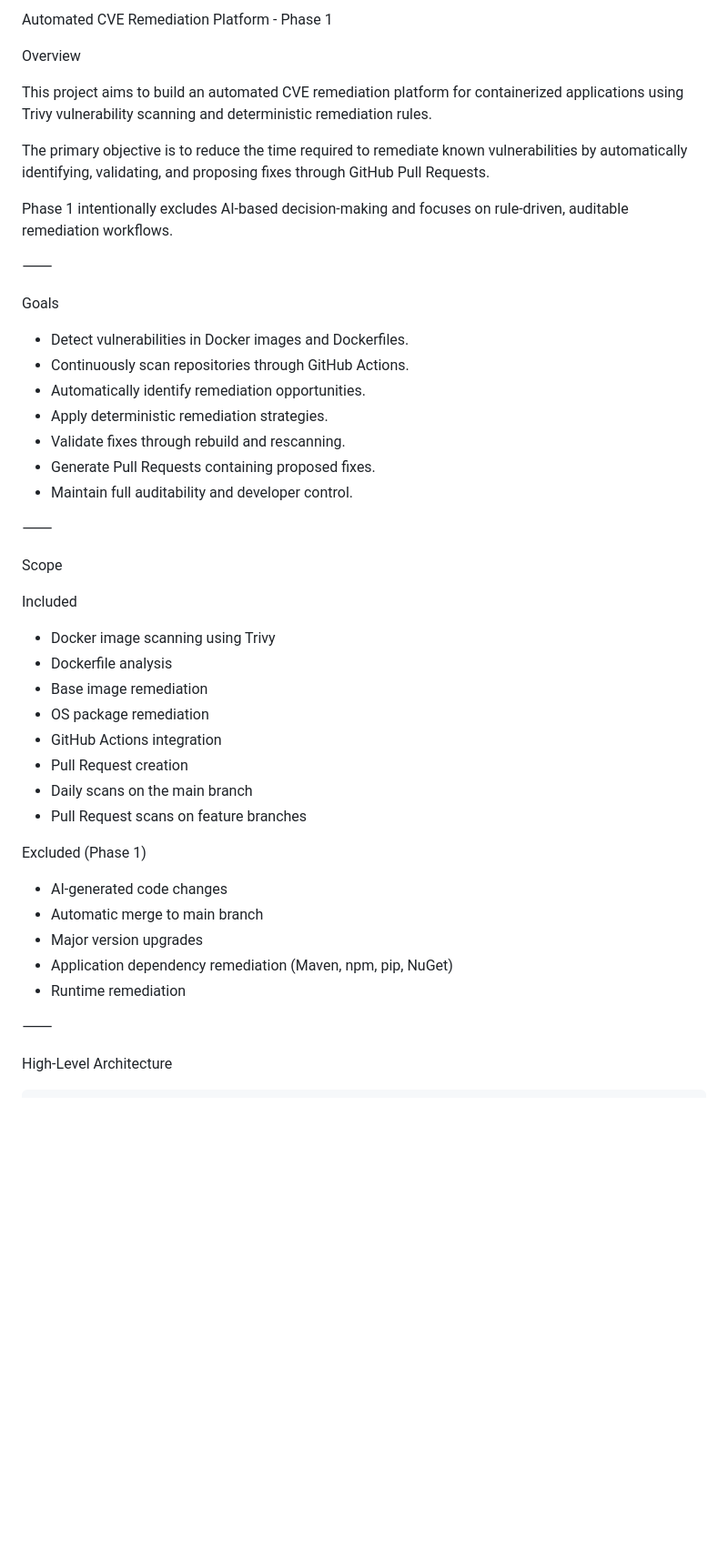
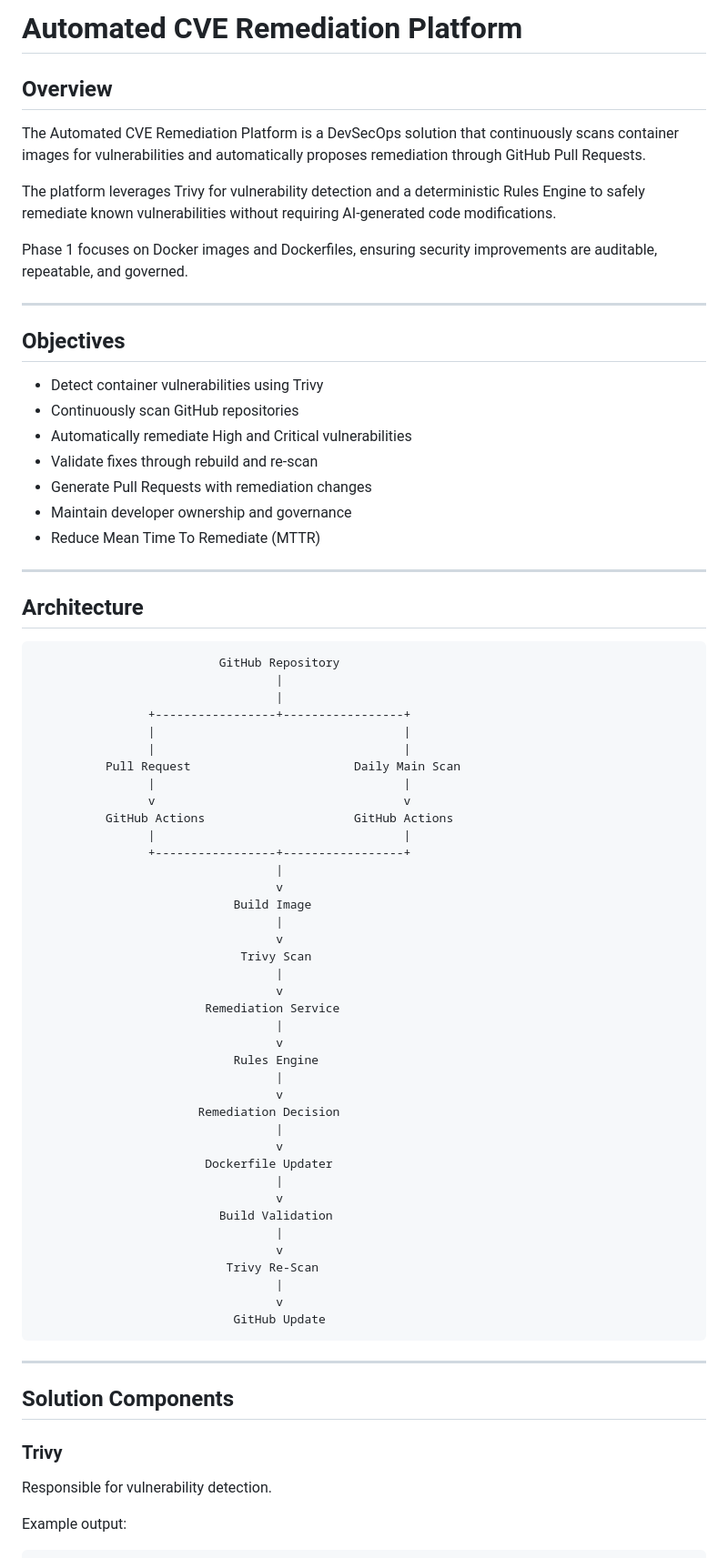
Before and after one commit to narasimhasv9318/AI-Vulnarability-Scanner, a Markdown page: README.md, the part around one of its changes. Shown at 91% size. Drawn GitHub-style; blank space fills up the shorter version.

````diff
--- a/README.md
+++ b/README.md
@@ -1,49 +1,78 @@
-Automated CVE Remediation Platform - Phase 1
+# Automated CVE Remediation Platform
 
-Overview
+## Overview
 
-This project aims to build an automated CVE remediation platform for containerized applications using Trivy vulnerability scanning and deterministic remediation rules.
+The Automated CVE Remediation Platform is a DevSecOps solution that continuously scans container images for vulnerabilities and automatically proposes remediation through GitHub Pull Requests.
 
-The primary objective is to reduce the time required to remediate known vulnerabilities by automatically identifying, validating, and proposing fixes through GitHub Pull Requests.
+The platform leverages Trivy for vulnerability detection and a deterministic Rules Engine to safely remediate known vulnerabilities without requiring AI-generated code modifications.
 
-Phase 1 intentionally excludes AI-based decision-making and focuses on rule-driven, auditable remediation workflows.
+Phase 1 focuses on Docker images and Dockerfiles, ensuring security improvements are auditable, repeatable, and governed.
 
-⸻
+---
 
-Goals
+## Objectives
 
-* Detect vulnerabilities in Docker images and Dockerfiles.
-* Continuously scan repositories through GitHub Actions.
-* Automatically identify remediation opportunities.
-* Apply deterministic remediation strategies.
-* Validate fixes through rebuild and rescanning.
-* Generate Pull Requests containing proposed fixes.
-* Maintain full auditability and developer control.
+- Detect container vulnerabilities using Trivy
+- Continuously scan GitHub repositories
+- Automatically remediate High and Critical vulnerabilities
+- Validate fixes through rebuild and re-scan
+- Generate Pull Requests with remediation changes
+- Maintain developer ownership and governance
+- Reduce Mean Time To Remediate (MTTR)
 
-⸻
+---
 
-Scope
+## Architecture
 
-Included
+```text
+                          GitHub Repository
+                                  |
+                                  |
+                +-----------------+-----------------+
+                |                                   |
+                |                                   |
+          Pull Request                       Daily Main Scan
+                |                                   |
+                v                                   v
+          GitHub Actions                     GitHub Actions
+                |                                   |
+                +-----------------+-----------------+
+                                  |
+                                  v
+                            Build Image
+                                  |
+                                  v
+                             Trivy Scan
+                                  |
+                                  v
+                        Remediation Service
+                                  |
+                                  v
+                            Rules Engine
+                                  |
+                                  v
+                       Remediation Decision
+                                  |
+                                  v
+                        Dockerfile Updater
+                                  |
+                                  v
+                          Build Validation
+                                  |
+                                  v
+                           Trivy Re-Scan
+                                  |
+                                  v
+                            GitHub Update
+```
 
-* Docker image scanning using Trivy
-* Dockerfile analysis
-* Base image remediation
-* OS package remediation
-* GitHub Actions integration
-* Pull Request creation
-* Daily scans on the main branch
-* Pull Request scans on feature branches
+---
 
-Excluded (Phase 1)
+## Solution Components
 
-* AI-generated code changes
-* Automatic merge to main branch
-* Major version upgrades
-* Application dependency remediation (Maven, npm, pip, NuGet)
-* Runtime remediation
+### Trivy
 
-⸻
+Responsible for vulnerability detection.
 
-High-Level Architecture
+Example output:
 
````
Also changed, not shown: other parts of README.md (+287 -247 lines).
